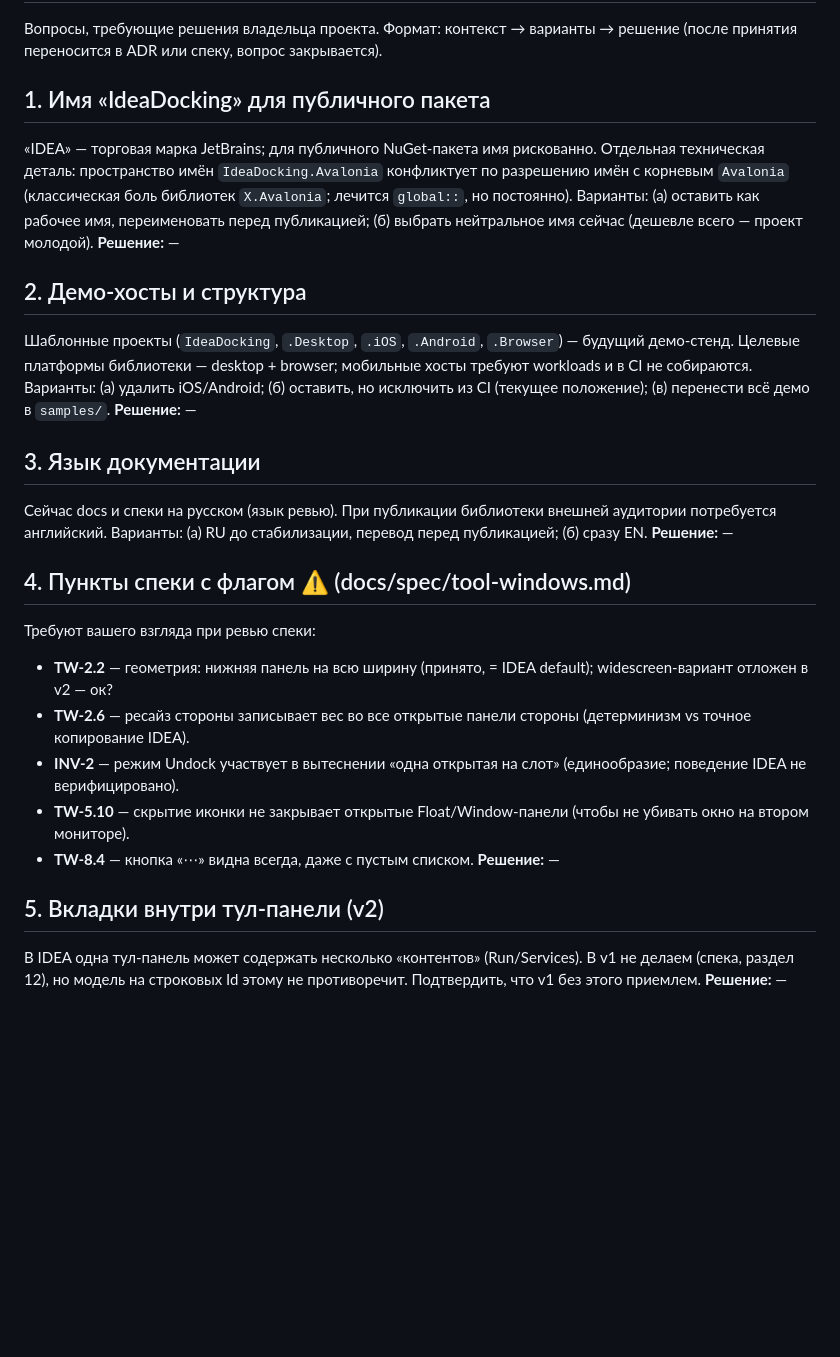
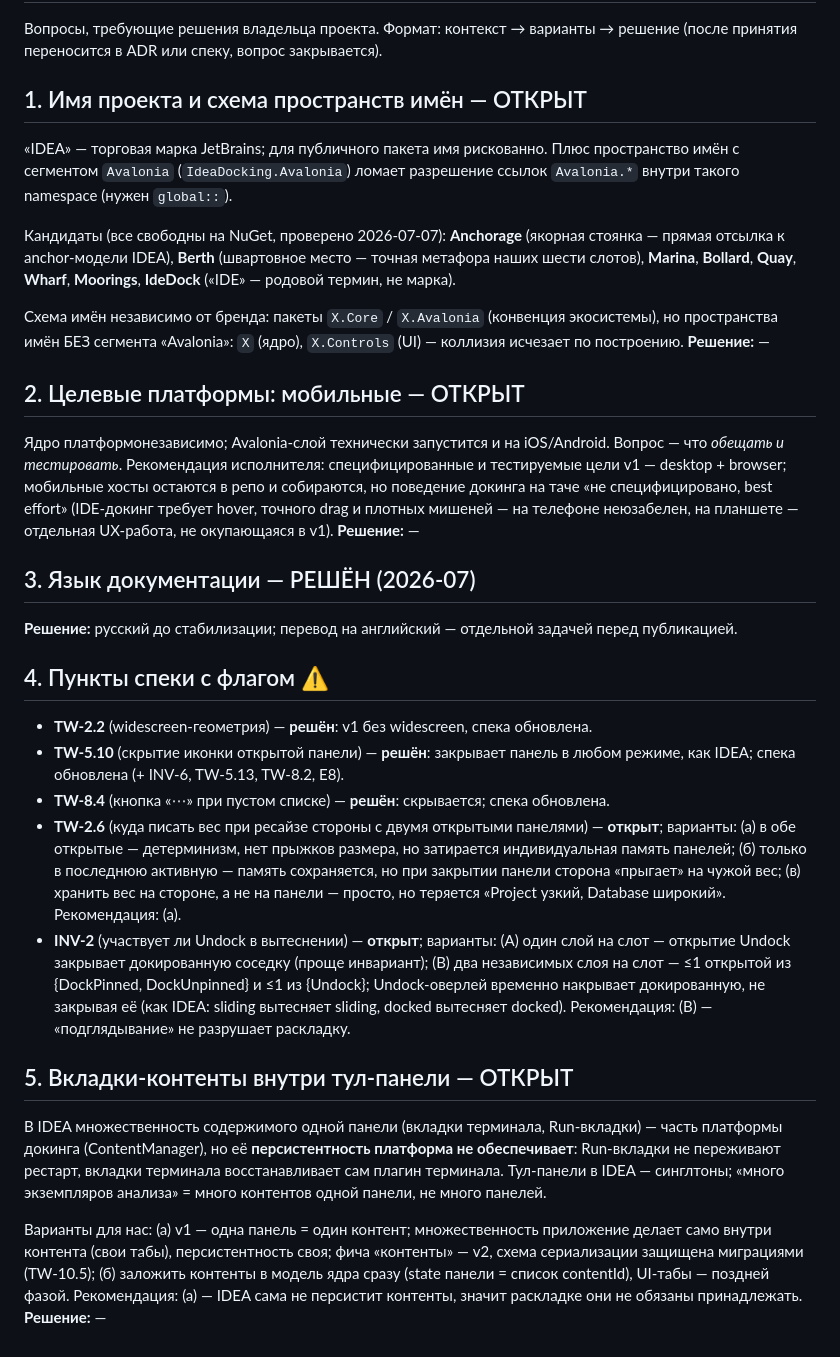
Before and after one commit to xoma-zver/Berth, a Markdown page: docs/OPEN-QUESTIONS.md, the part around the change. GitHub-like rendering; blank space fills up the shorter version.

Commit message:
docs: решения ревью спеки — TW-2.2, TW-5.10 (закрытие как в IDEA), TW-8.4; язык RU
Обновлены следствия TW-5.10: INV-6, TW-5.13, TW-8.2, кейс E8.
OPEN-QUESTIONS: №3 закрыт (RU до стабилизации), №1 дополнен кандидатами
имён (свободны на NuGet) и схемой namespace без сегмента Avalonia,
№2 и №5 дополнены вариантами и рекомендациями, №4 — статусы.

Co-Authored-By: Claude Fable 5 <noreply@anthropic.com>

```diff
--- a/docs/OPEN-QUESTIONS.md
+++ b/docs/OPEN-QUESTIONS.md
@@ -2,35 +2,36 @@
 
 Вопросы, требующие решения владельца проекта. Формат: контекст → варианты → решение (после принятия переносится в ADR или спеку, вопрос закрывается).
 
-## 1. Имя «IdeaDocking» для публичного пакета
+## 1. Имя проекта и схема пространств имён — ОТКРЫТ
 
-«IDEA» — торговая марка JetBrains; для публичного NuGet-пакета имя рискованно. Отдельная техническая деталь: пространство имён `IdeaDocking.Avalonia` конфликтует по разрешению имён с корневым `Avalonia` (классическая боль библиотек `X.Avalonia`; лечится `global::`, но постоянно).
-Варианты: (а) оставить как рабочее имя, переименовать перед публикацией; (б) выбрать нейтральное имя сейчас (дешевле всего — проект молодой).
+«IDEA» — торговая марка JetBrains; для публичного пакета имя рискованно. Плюс пространство имён с сегментом `Avalonia` (`IdeaDocking.Avalonia`) ломает разрешение ссылок `Avalonia.*` внутри такого namespace (нужен `global::`).
+
+Кандидаты (все свободны на NuGet, проверено 2026-07-07): **Anchorage** (якорная стоянка — прямая отсылка к anchor-модели IDEA), **Berth** (швартовное место — точная метафора наших шести слотов), **Marina**, **Bollard**, **Quay**, **Wharf**, **Moorings**, **IdeDock** («IDE» — родовой термин, не марка).
+
+Схема имён независимо от бренда: пакеты `X.Core` / `X.Avalonia` (конвенция экосистемы), но пространства имён БЕЗ сегмента «Avalonia»: `X` (ядро), `X.Controls` (UI) — коллизия исчезает по построению.
 **Решение:** —
 
-## 2. Демо-хосты и структура
+## 2. Целевые платформы: мобильные — ОТКРЫТ
 
-Шаблонные проекты (`IdeaDocking`, `.Desktop`, `.iOS`, `.Android`, `.Browser`) — будущий демо-стенд. Целевые платформы библиотеки — desktop + browser; мобильные хосты требуют workloads и в CI не собираются.
-Варианты: (а) удалить iOS/Android; (б) оставить, но исключить из CI (текущее положение); (в) перенести всё демо в `samples/`.
+Ядро платформонезависимо; Avalonia-слой технически запустится и на iOS/Android. Вопрос — что *обещать и тестировать*.
+Рекомендация исполнителя: специфицированные и тестируемые цели v1 — desktop + browser; мобильные хосты остаются в репо и собираются, но поведение докинга на таче «не специфицировано, best effort» (IDE-докинг требует hover, точного drag и плотных мишеней — на телефоне неюзабелен, на планшете — отдельная UX-работа, не окупающаяся в v1).
 **Решение:** —
 
-## 3. Язык документации
+## 3. Язык документации — РЕШЁН (2026-07)
 
-Сейчас docs и спеки на русском (язык ревью). При публикации библиотеки внешней аудитории потребуется английский.
-Варианты: (а) RU до стабилизации, перевод перед публикацией; (б) сразу EN.
+**Решение:** русский до стабилизации; перевод на английский — отдельной задачей перед публикацией.
+
+## 4. Пункты спеки с флагом ⚠
+
+- **TW-2.2** (widescreen-геометрия) — **решён**: v1 без widescreen, спека обновлена.
+- **TW-5.10** (скрытие иконки открытой панели) — **решён**: закрывает панель в любом режиме, как IDEA; спека обновлена (+ INV-6, TW-5.13, TW-8.2, E8).
+- **TW-8.4** (кнопка «⋯» при пустом списке) — **решён**: скрывается; спека обновлена.
+- **TW-2.6** (куда писать вес при ресайзе стороны с двумя открытыми панелями) — **открыт**; варианты: (а) в обе открытые — детерминизм, нет прыжков размера, но затирается индивидуальная память панелей; (б) только в последнюю активную — память сохраняется, но при закрытии панели сторона «прыгает» на чужой вес; (в) хранить вес на стороне, а не на панели — просто, но теряется «Project узкий, Database широкий». Рекомендация: (а).
+- **INV-2** (участвует ли Undock в вытеснении) — **открыт**; варианты: (A) один слой на слот — открытие Undock закрывает докированную соседку (проще инвариант); (B) два независимых слоя на слот — ≤1 открытой из {DockPinned, DockUnpinned} и ≤1 из {Undock}; Undock-оверлей временно накрывает докированную, не закрывая её (как IDEA: sliding вытесняет sliding, docked вытесняет docked). Рекомендация: (B) — «подглядывание» не разрушает раскладку.
+
+## 5. Вкладки-контенты внутри тул-панели — ОТКРЫТ
+
+В IDEA множественность содержимого одной панели (вкладки терминала, Run-вкладки) — часть платформы докинга (ContentManager), но её **персистентность платформа не обеспечивает**: Run-вкладки не переживают рестарт, вкладки терминала восстанавливает сам плагин терминала. Тул-панели в IDEA — синглтоны; «много экземпляров анализа» = много контентов одной панели, не много панелей.
+
+Варианты для нас: (а) v1 — одна панель = один контент; множественность приложение делает само внутри контента (свои табы), персистентность своя; фича «контенты» — v2, схема сериализации защищена миграциями (TW-10.5); (б) заложить контенты в модель ядра сразу (state панели = список contentId), UI-табы — поздней фазой. Рекомендация: (а) — IDEA сама не персистит контенты, значит раскладке они не обязаны принадлежать.
 **Решение:** —
-
-## 4. Пункты спеки с флагом ⚠ (docs/spec/tool-windows.md)
-
-Требуют вашего взгляда при ревью спеки:
-- **TW-2.2** — геометрия: нижняя панель на всю ширину (принято, = IDEA default); widescreen-вариант отложен в v2 — ок?
-- **TW-2.6** — ресайз стороны записывает вес во все открытые панели стороны (детерминизм vs точное копирование IDEA).
-- **INV-2** — режим Undock участвует в вытеснении «одна открытая на слот» (единообразие; поведение IDEA не верифицировано).
-- **TW-5.10** — скрытие иконки не закрывает открытые Float/Window-панели (чтобы не убивать окно на втором мониторе).
-- **TW-8.4** — кнопка «⋯» видна всегда, даже с пустым списком.
-**Решение:** —
-
-## 5. Вкладки внутри тул-панели (v2)
-
-В IDEA одна тул-панель может содержать несколько «контентов» (Run/Services). В v1 не делаем (спека, раздел 12), но модель на строковых Id этому не противоречит. Подтвердить, что v1 без этого приемлем.
-**Решение:** —
```
Also changed, not shown: docs/spec/tool-windows.md (+7 -7 lines).
